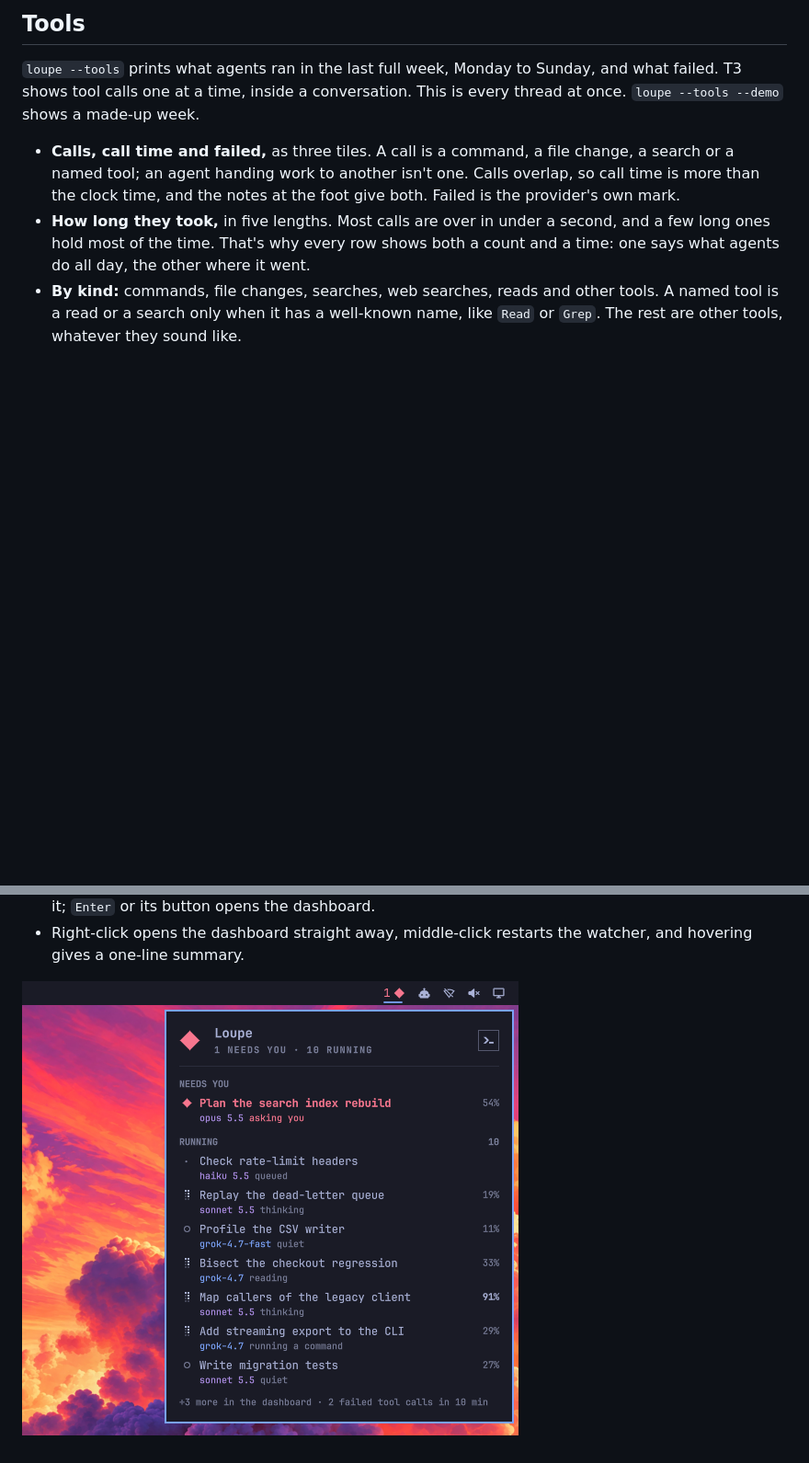
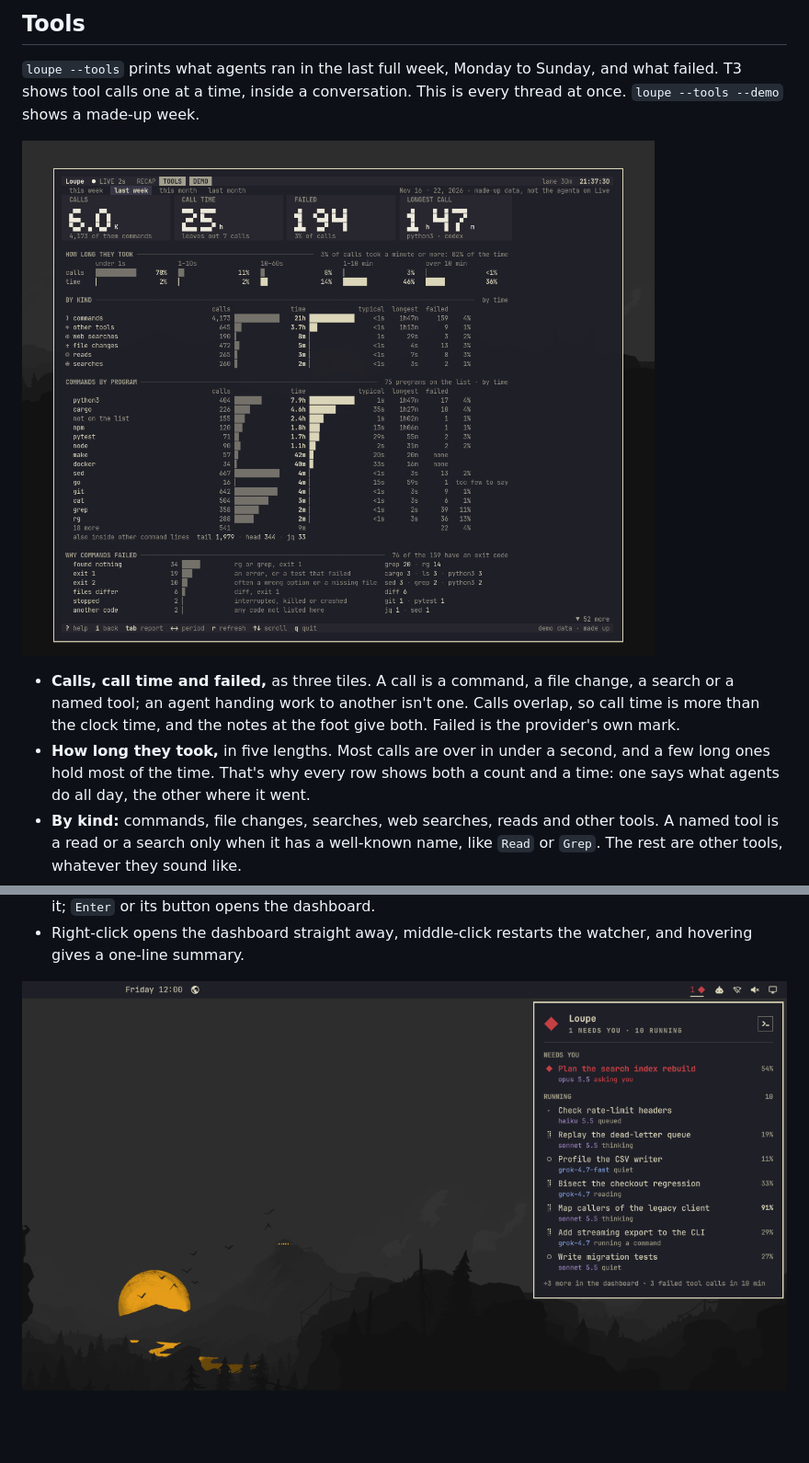
Before and after one commit to 0xBreadguy/loupe, a Markdown page: docs/features.md, 2 parts joined by grey strips. Shown at 92% size. GitHub-like rendering; pictures changed too: docs/bar-widget.png, docs/insights-tools.png (added); blank space fills up the shorter version.

```diff
--- a/docs/features.md
+++ b/docs/features.md
@@ -205,6 +209,8 @@ Sunday, and what failed. T3 shows tool calls one at a time, inside a
 conversation. This is every thread at once. `loupe --tools --demo` shows a
 made-up week.
 
+![Insights Tools: calls, durations, programs and exit codes, on demo data](insights-tools.png)
+
 - **Calls, call time and failed,** as three tiles. A call is a command, a file
   change, a search or a named tool; an agent handing work to another isn't
   one. Calls overlap, so call time is more than the clock time, and the notes
```
Also changed, not shown: other parts of docs/features.md (+6 -0 lines), README.md (+12 -2 lines), docs/dashboard.png, docs/insights-recap.png (added), docs/storage.png (added), docs/trace.png (added).
